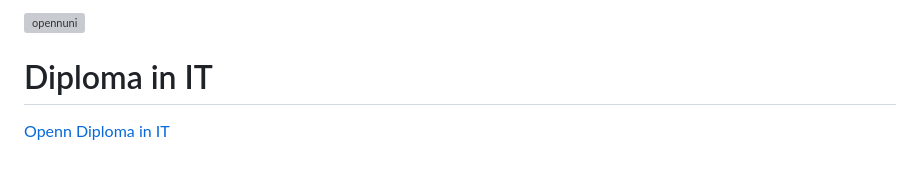
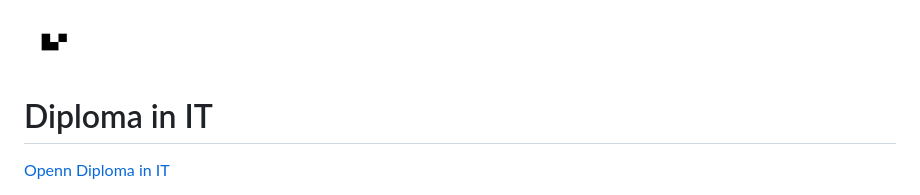
Before and after one commit to opennuni/dit, a Markdown page: README.md, the part around the change. Drawn GitHub-style; blank space fills up the shorter version; grey boxes are pictures that could not be loaded.

```diff
--- a/README.md
+++ b/README.md
@@ -1,4 +1,4 @@
-<img src="![opennuni](https://github.com/opennuni/dit/blob/main/img/k5vzrqrsbmqjth7qgmkt0ve7pvuk.png)" alt="opennuni" width="60"/>
+<img src="/img/k5vzrqrsbmqjth7qgmkt0ve7pvuk.png" alt="image" width="60" height="auto">
 
 # Diploma in IT
 [Openn Diploma in IT](/module%201/lesson%201%20)
```
